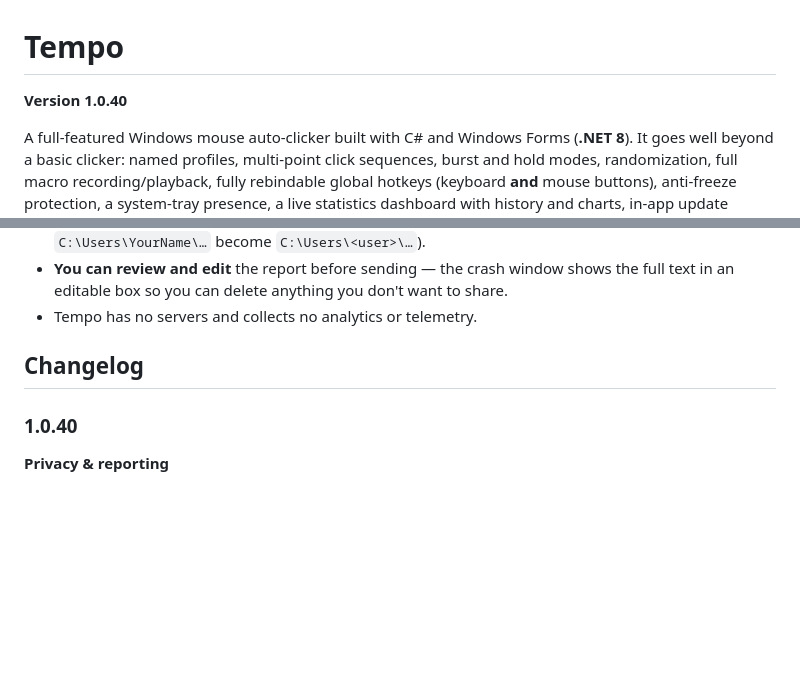
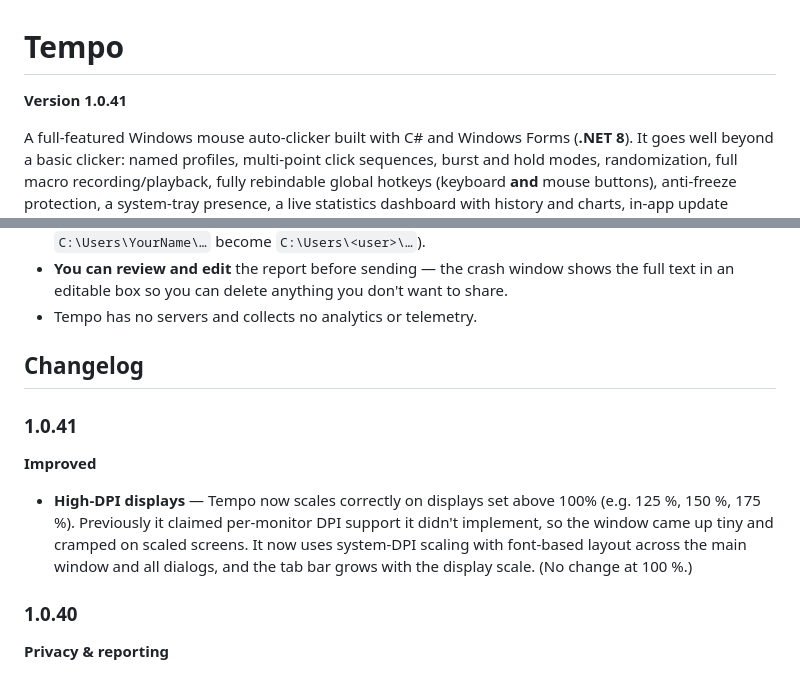
Before and after one commit to justcamop555-pixel/Tempo, a Markdown page: README.md, 2 parts joined by grey strips. Rendered like a GitHub page; blank space fills up the shorter version.

```diff
--- a/README.md
+++ b/README.md
@@ -1,6 +1,6 @@
 # Tempo
 
-**Version 1.0.40**
+**Version 1.0.41**
 
 A full-featured Windows mouse auto-clicker built with C# and Windows Forms
 (**.NET 8**). It goes well beyond a basic clicker: named profiles, multi-point
@@ -365,6 +365,14 @@ Tempo is built to respect your privacy:
 
 ## Changelog
 
+### 1.0.41
+**Improved**
+- **High-DPI displays** — Tempo now scales correctly on displays set above 100%
+  (e.g. 125 %, 150 %, 175 %). Previously it claimed per-monitor DPI support it
+  didn't implement, so the window came up tiny and cramped on scaled screens. It
+  now uses system-DPI scaling with font-based layout across the main window and all
+  dialogs, and the tab bar grows with the display scale. (No change at 100 %.)
+
 ### 1.0.40
 **Privacy & reporting**
 - Bug/crash reports now **remove your Windows account name** automatically.
```
